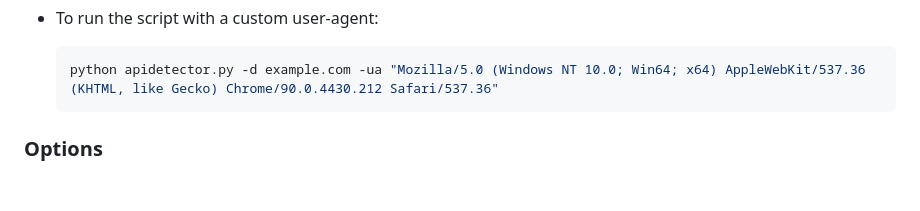
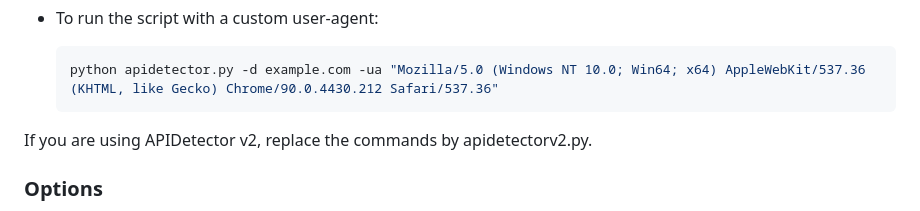
Before and after one commit to brinhosa/apidetector, a Markdown page: README.md, the part around the change. Drawn GitHub-style; blank space fills up the shorter version.

````diff
--- a/README.md
+++ b/README.md
@@ -97,6 +97,7 @@ Run APIDetector using the command line. Here are some usage examples:
   ```bash
   python apidetector.py -d example.com -ua "Mozilla/5.0 (Windows NT 10.0; Win64; x64) AppleWebKit/537.36 (KHTML, like Gecko) Chrome/90.0.4430.212 Safari/537.36"
   ```
+If you are using APIDetector v2, replace the commands by apidetectorv2.py.
 
 ### Options
 
````
